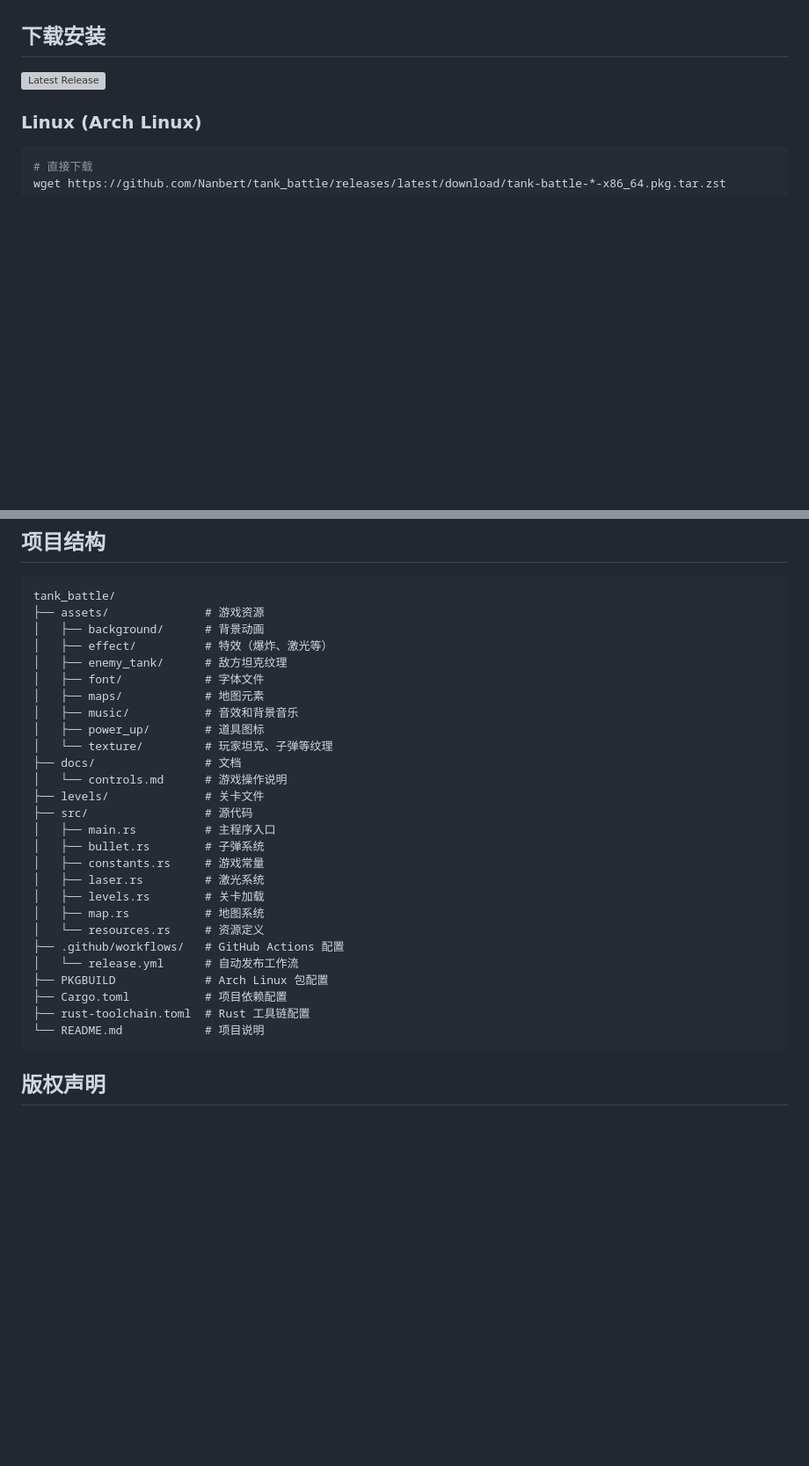
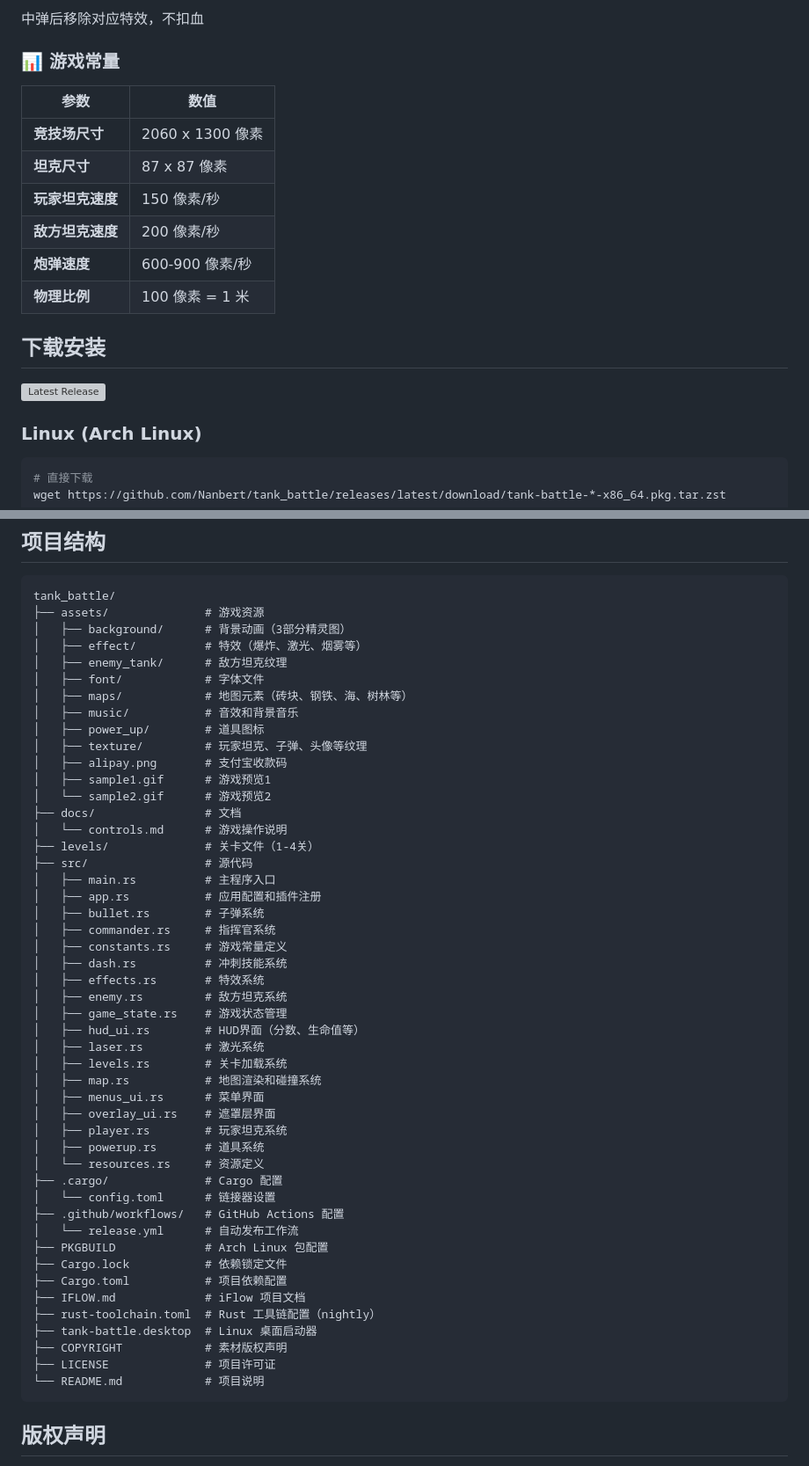
Before and after one commit to Nanbert/tank_battle, a Markdown page: README.md, 2 parts joined by grey strips. Shown at 88% size. Rendered like a GitHub page; blank space fills up the shorter version; grey boxes are pictures that could not be loaded.

````diff
--- a/README.md
+++ b/README.md
@@ -32,3 +151,15 @@
+中弹后移除对应特效，不扣血
+
+### 📊 游戏常量
+
+| 参数 | 数值 |
+|------|------|
+| **竞技场尺寸** | 2060 x 1300 像素 |
+| **坦克尺寸** | 87 x 87 像素 |
+| **玩家坦克速度** | 150 像素/秒 |
+| **敌方坦克速度** | 200 像素/秒 |
+| **炮弹速度** | 600-900 像素/秒 |
+| **物理比例** | 100 像素 = 1 米 |
 
 ## 下载安装
 
@@ -90,30 +221,51 @@ cargo clean
 ```
 tank_battle/
 ├── assets/              # 游戏资源
-│   ├── background/      # 背景动画
-│   ├── effect/          # 特效（爆炸、激光等）
+│   ├── background/      # 背景动画（3部分精灵图）
+│   ├── effect/          # 特效（爆炸、激光、烟雾等）
 │   ├── enemy_tank/      # 敌方坦克纹理
 │   ├── font/            # 字体文件
-│   ├── maps/            # 地图元素
+│   ├── maps/            # 地图元素（砖块、钢铁、海、树林等）
 │   ├── music/           # 音效和背景音乐
 │   ├── power_up/        # 道具图标
-│   └── texture/         # 玩家坦克、子弹等纹理
+│   ├── texture/         # 玩家坦克、子弹、头像等纹理
+│   ├── alipay.png       # 支付宝收款码
+│   ├── sample1.gif      # 游戏预览1
+│   └── sample2.gif      # 游戏预览2
 ├── docs/                # 文档
 │   └── controls.md      # 游戏操作说明
-├── levels/              # 关卡文件
+├── levels/              # 关卡文件（1-4关）
 ├── src/                 # 源代码
 │   ├── main.rs          # 主程序入口
+│   ├── app.rs           # 应用配置和插件注册
 │   ├── bullet.rs        # 子弹系统
-│   ├── constants.rs     # 游戏常量
+│   ├── commander.rs     # 指挥官系统
+│   ├── constants.rs     # 游戏常量定义
+│   ├── dash.rs          # 冲刺技能系统
+│   ├── effects.rs       # 特效系统
+│   ├── enemy.rs         # 敌方坦克系统
+│   ├── game_state.rs    # 游戏状态管理
+│   ├── hud_ui.rs        # HUD界面（分数、生命值等）
 │   ├── laser.rs         # 激光系统
-│   ├── levels.rs        # 关卡加载
-│   ├── map.rs           # 地图系统
+│   ├── levels.rs        # 关卡加载系统
+│   ├── map.rs           # 地图渲染和碰撞系统
+│   ├── menus_ui.rs      # 菜单界面
+│   ├── overlay_ui.rs    # 遮罩层界面
+│   ├── player.rs        # 玩家坦克系统
+│   ├── powerup.rs       # 道具系统
 │   └── resources.rs     # 资源定义
+├── .cargo/              # Cargo 配置
+│   └── config.toml      # 链接器设置
 ├── .github/workflows/   # GitHub Actions 配置
 │   └── release.yml      # 自动发布工作流
 ├── PKGBUILD             # Arch Linux 包配置
+├── Cargo.lock           # 依赖锁定文件
 ├── Cargo.toml           # 项目依赖配置
-├── rust-toolchain.toml  # Rust 工具链配置
+├── IFLOW.md             # iFlow 项目文档
+├── rust-toolchain.toml  # Rust 工具链配置（nightly）
+├── tank-battle.desktop  # Linux 桌面启动器
+├── COPYRIGHT            # 素材版权声明
+├── LICENSE              # 项目许可证
 └── README.md            # 项目说明
 ```
 
````
Also changed, not shown: other parts of README.md (+120 -1 lines).
